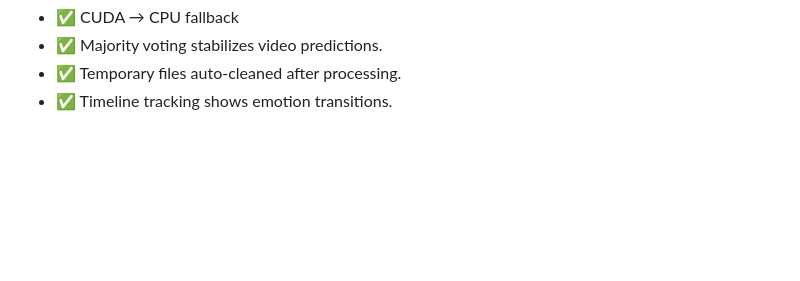
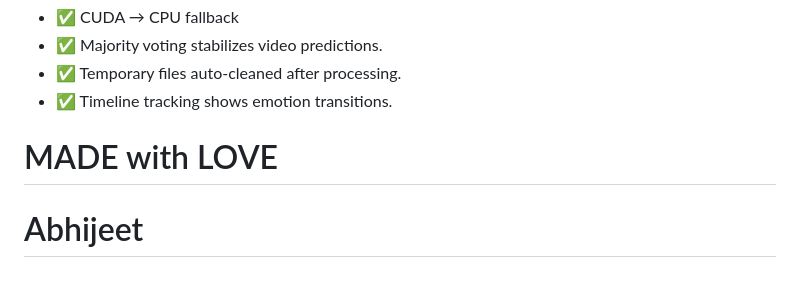
Before and after one commit to psg-dsci/FurSpeak-AI-backend, a Markdown page: README.md, the part around the change. GitHub-like rendering; blank space fills up the shorter version.

```diff
--- a/README.md
+++ b/README.md
@@ -113,3 +113,6 @@ FurSpeak-AI-backend/
 - ✅ Majority voting stabilizes video predictions.
 - ✅ Temporary files auto-cleaned after processing.
 - ✅ Timeline tracking shows emotion transitions.
+
+# MADE with LOVE
+# Abhijeet
```
